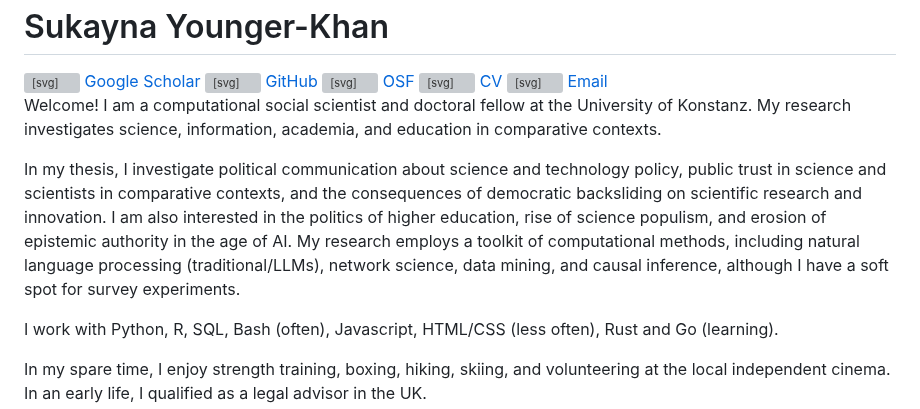
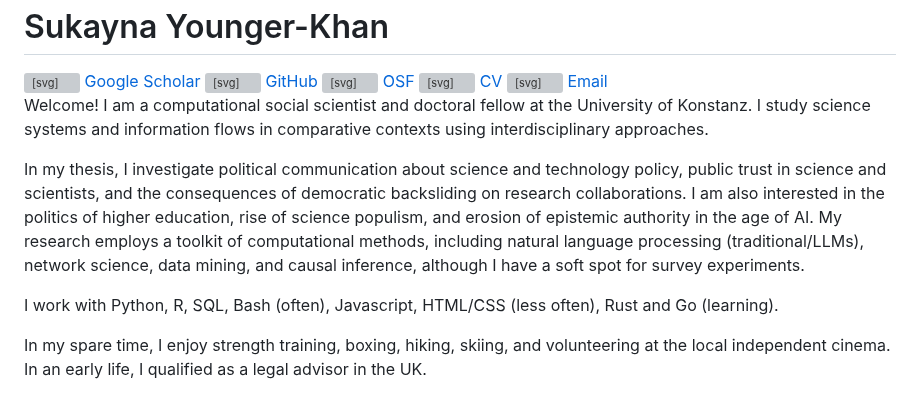
Before and after one commit to sukaynaKH/sukaynakh.github.io, a Markdown page: about.md, the part around the change. GitHub-like rendering; grey boxes are pictures that could not be loaded.

Commit message:
Refine research description in about.md

```diff
--- a/about.md
+++ b/about.md
@@ -35,9 +35,9 @@
   </div>
 </div>
 
-Welcome! I am a computational social scientist and doctoral fellow at the University of Konstanz. My research investigates science, information, academia, and education in comparative contexts.
+Welcome! I am a computational social scientist and doctoral fellow at the University of Konstanz. I study science systems and information flows in comparative contexts using interdisciplinary approaches.
 
-In my thesis, I investigate political communication about science and technology policy, public trust in science and scientists in comparative contexts, and the consequences of democratic backsliding on scientific research and innovation. I am also interested in the politics of higher education, rise of science populism, and erosion of epistemic authority in the age of AI. My research employs a toolkit of computational methods, including natural language processing (traditional/LLMs), network science, data mining, and causal inference, although I have a soft spot for survey experiments.
+In my thesis, I investigate political communication about science and technology policy, public trust in science and scientists, and the consequences of democratic backsliding on research collaborations. I am also interested in the politics of higher education, rise of science populism, and erosion of epistemic authority in the age of AI. My research employs a toolkit of computational methods, including natural language processing (traditional/LLMs), network science, data mining, and causal inference, although I have a soft spot for survey experiments.
 
 I work with Python, R, SQL, Bash (often), Javascript, HTML/CSS (less often), Rust and Go (learning).
 
```
